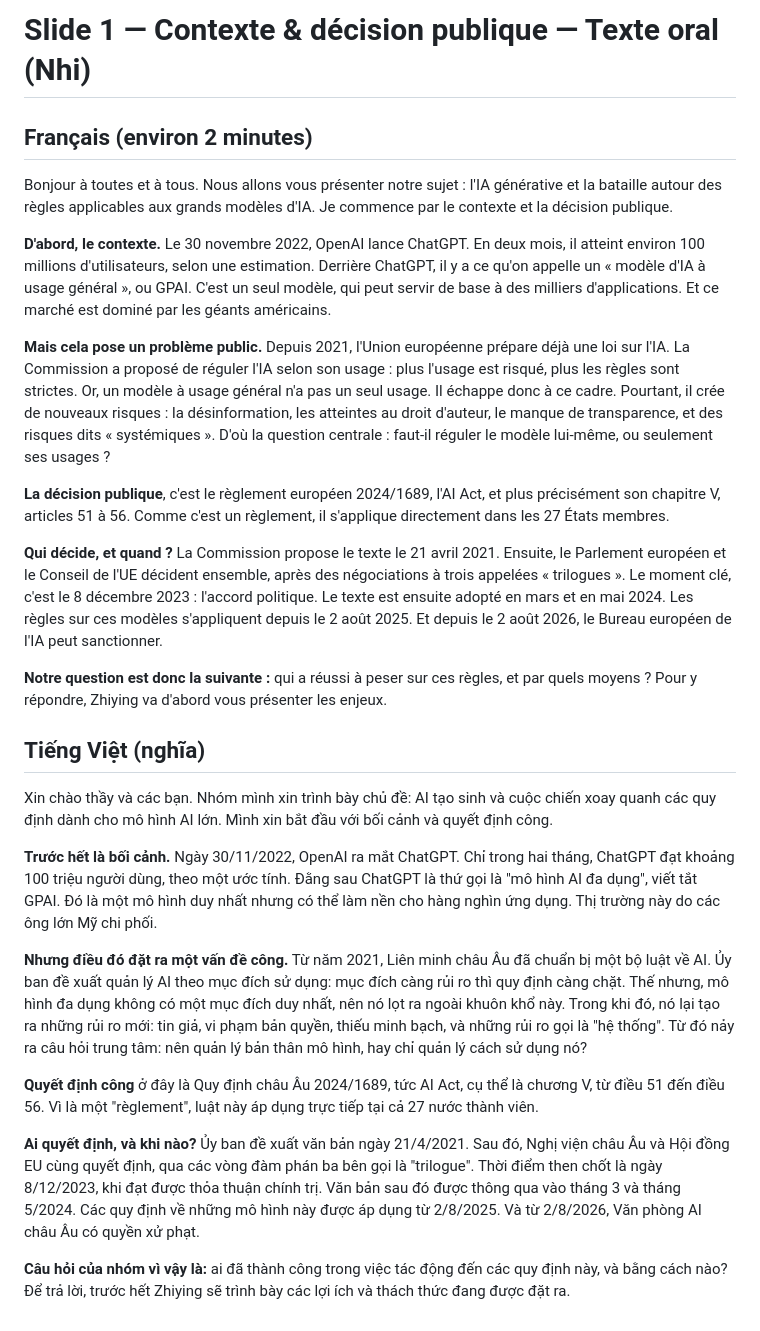
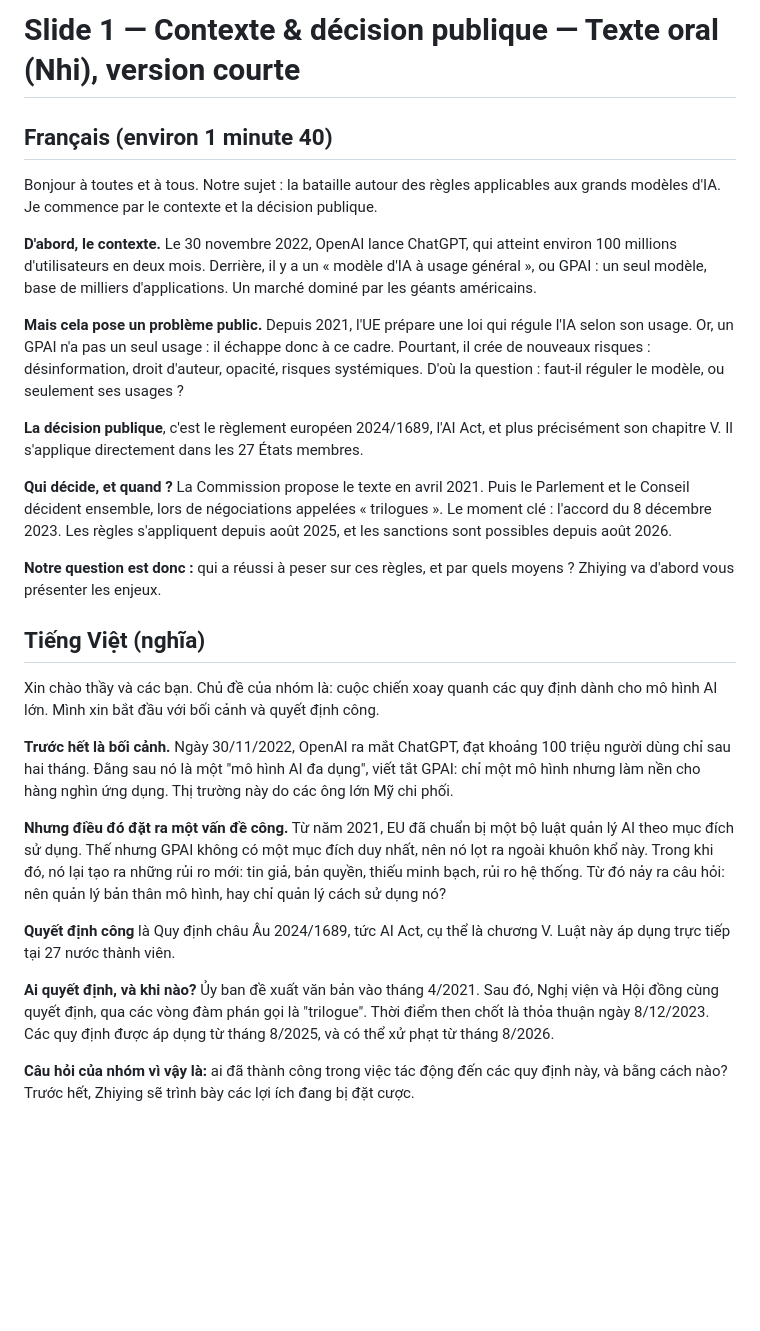
Before and after one commit to ngocnhi06052004-design/H-C-B-I, a Markdown page: lobbying/sujet-11/Slide 1 - oral (Nhi).md, the part around the change. GitHub-like rendering; blank space fills up the shorter version.

Commit message:
Shorten slide 1 oral script (FR/VN)
Co-Authored-By: Claude Opus 5.5 <noreply@anthropic.com>
Claude-Session: https://claude.ai/code/session_01WBRGScVbzbwjYKiiPKocEA

```diff
--- a/lobbying/sujet-11/Slide 1 - oral (Nhi).md
+++ b/lobbying/sujet-11/Slide 1 - oral (Nhi).md
@@ -1,29 +1,29 @@
-# Slide 1 — Contexte & décision publique — Texte oral (Nhi)
+# Slide 1 — Contexte & décision publique — Texte oral (Nhi), version courte
 
-## Français (environ 2 minutes)
+## Français (environ 1 minute 40)
 
-Bonjour à toutes et à tous. Nous allons vous présenter notre sujet : l'IA générative et la bataille autour des règles applicables aux grands modèles d'IA. Je commence par le contexte et la décision publique.
+Bonjour à toutes et à tous. Notre sujet : la bataille autour des règles applicables aux grands modèles d'IA. Je commence par le contexte et la décision publique.
 
-**D'abord, le contexte.** Le 30 novembre 2022, OpenAI lance ChatGPT. En deux mois, il atteint environ 100 millions d'utilisateurs, selon une estimation. Derrière ChatGPT, il y a ce qu'on appelle un « modèle d'IA à usage général », ou GPAI. C'est un seul modèle, qui peut servir de base à des milliers d'applications. Et ce marché est dominé par les géants américains.
+**D'abord, le contexte.** Le 30 novembre 2022, OpenAI lance ChatGPT, qui atteint environ 100 millions d'utilisateurs en deux mois. Derrière, il y a un « modèle d'IA à usage général », ou GPAI : un seul modèle, base de milliers d'applications. Un marché dominé par les géants américains.
 
-**Mais cela pose un problème public.** Depuis 2021, l'Union européenne prépare déjà une loi sur l'IA. La Commission a proposé de réguler l'IA selon son usage : plus l'usage est risqué, plus les règles sont strictes. Or, un modèle à usage général n'a pas un seul usage. Il échappe donc à ce cadre. Pourtant, il crée de nouveaux risques : la désinformation, les atteintes au droit d'auteur, le manque de transparence, et des risques dits « systémiques ». D'où la question centrale : faut-il réguler le modèle lui-même, ou seulement ses usages ?
+**Mais cela pose un problème public.** Depuis 2021, l'UE prépare une loi qui régule l'IA selon son usage. Or, un GPAI n'a pas un seul usage : il échappe donc à ce cadre. Pourtant, il crée de nouveaux risques : désinformation, droit d'auteur, opacité, risques systémiques. D'où la question : faut-il réguler le modèle, ou seulement ses usages ?
 
-**La décision publique**, c'est le règlement européen 2024/1689, l'AI Act, et plus précisément son chapitre V, articles 51 à 56. Comme c'est un règlement, il s'applique directement dans les 27 États membres.
+**La décision publique**, c'est le règlement européen 2024/1689, l'AI Act, et plus précisément son chapitre V. Il s'applique directement dans les 27 États membres.
 
-**Qui décide, et quand ?** La Commission propose le texte le 21 avril 2021. Ensuite, le Parlement européen et le Conseil de l'UE décident ensemble, après des négociations à trois appelées « trilogues ». Le moment clé, c'est le 8 décembre 2023 : l'accord politique. Le texte est ensuite adopté en mars et en mai 2024. Les règles sur ces modèles s'appliquent depuis le 2 août 2025. Et depuis le 2 août 2026, le Bureau européen de l'IA peut sanctionner.
+**Qui décide, et quand ?** La Commission propose le texte en avril 2021. Puis le Parlement et le Conseil décident ensemble, lors de négociations appelées « trilogues ». Le moment clé : l'accord du 8 décembre 2023. Les règles s'appliquent depuis août 2025, et les sanctions sont possibles depuis août 2026.
 
-**Notre question est donc la suivante :** qui a réussi à peser sur ces règles, et par quels moyens ? Pour y répondre, Zhiying va d'abord vous présenter les enjeux.
+**Notre question est donc :** qui a réussi à peser sur ces règles, et par quels moyens ? Zhiying va d'abord vous présenter les enjeux.
 
 ## Tiếng Việt (nghĩa)
 
-Xin chào thầy và các bạn. Nhóm mình xin trình bày chủ đề: AI tạo sinh và cuộc chiến xoay quanh các quy định dành cho mô hình AI lớn. Mình xin bắt đầu với bối cảnh và quyết định công.
+Xin chào thầy và các bạn. Chủ đề của nhóm là: cuộc chiến xoay quanh các quy định dành cho mô hình AI lớn. Mình xin bắt đầu với bối cảnh và quyết định công.
 
-**Trước hết là bối cảnh.** Ngày 30/11/2022, OpenAI ra mắt ChatGPT. Chỉ trong hai tháng, ChatGPT đạt khoảng 100 triệu người dùng, theo một ước tính. Đằng sau ChatGPT là thứ gọi là "mô hình AI đa dụng", viết tắt GPAI. Đó là một mô hình duy nhất nhưng có thể làm nền cho hàng nghìn ứng dụng. Thị trường này do các ông lớn Mỹ chi phối.
+**Trước hết là bối cảnh.** Ngày 30/11/2022, OpenAI ra mắt ChatGPT, đạt khoảng 100 triệu người dùng chỉ sau hai tháng. Đằng sau nó là một "mô hình AI đa dụng", viết tắt GPAI: chỉ một mô hình nhưng làm nền cho hàng nghìn ứng dụng. Thị trường này do các ông lớn Mỹ chi phối.
 
-**Nhưng điều đó đặt ra một vấn đề công.** Từ năm 2021, Liên minh châu Âu đã chuẩn bị một bộ luật về AI. Ủy ban đề xuất quản lý AI theo mục đích sử dụng: mục đích càng rủi ro thì quy định càng chặt. Thế nhưng, mô hình đa dụng không có một mục đích duy nhất, nên nó lọt ra ngoài khuôn khổ này. Trong khi đó, nó lại tạo ra những rủi ro mới: tin giả, vi phạm bản quyền, thiếu minh bạch, và những rủi ro gọi là "hệ thống". Từ đó nảy ra câu hỏi trung tâm: nên quản lý bản thân mô hình, hay chỉ quản lý cách sử dụng nó?
+**Nhưng điều đó đặt ra một vấn đề công.** Từ năm 2021, EU đã chuẩn bị một bộ luật quản lý AI theo mục đích sử dụng. Thế nhưng GPAI không có một mục đích duy nhất, nên nó lọt ra ngoài khuôn khổ này. Trong khi đó, nó lại tạo ra những rủi ro mới: tin giả, bản quyền, thiếu minh bạch, rủi ro hệ thống. Từ đó nảy ra câu hỏi: nên quản lý bản thân mô hình, hay chỉ quản lý cách sử dụng nó?
 
-**Quyết định công** ở đây là Quy định châu Âu 2024/1689, tức AI Act, cụ thể là chương V, từ điều 51 đến điều 56. Vì là một "règlement", luật này áp dụng trực tiếp tại cả 27 nước thành viên.
+**Quyết định công** là Quy định châu Âu 2024/1689, tức AI Act, cụ thể là chương V. Luật này áp dụng trực tiếp tại 27 nước thành viên.
 
-**Ai quyết định, và khi nào?** Ủy ban đề xuất văn bản ngày 21/4/2021. Sau đó, Nghị viện châu Âu và Hội đồng EU cùng quyết định, qua các vòng đàm phán ba bên gọi là "trilogue". Thời điểm then chốt là ngày 8/12/2023, khi đạt được thỏa thuận chính trị. Văn bản sau đó được thông qua vào tháng 3 và tháng 5/2024. Các quy định về những mô hình này được áp dụng từ 2/8/2025. Và từ 2/8/2026, Văn phòng AI châu Âu có quyền xử phạt.
+**Ai quyết định, và khi nào?** Ủy ban đề xuất văn bản vào tháng 4/2021. Sau đó, Nghị viện và Hội đồng cùng quyết định, qua các vòng đàm phán gọi là "trilogue". Thời điểm then chốt là thỏa thuận ngày 8/12/2023. Các quy định được áp dụng từ tháng 8/2025, và có thể xử phạt từ tháng 8/2026.
 
-**Câu hỏi của nhóm vì vậy là:** ai đã thành công trong việc tác động đến các quy định này, và bằng cách nào? Để trả lời, trước hết Zhiying sẽ trình bày các lợi ích và thách thức đang được đặt ra.
+**Câu hỏi của nhóm vì vậy là:** ai đã thành công trong việc tác động đến các quy định này, và bằng cách nào? Trước hết, Zhiying sẽ trình bày các lợi ích đang bị đặt cược.
```
